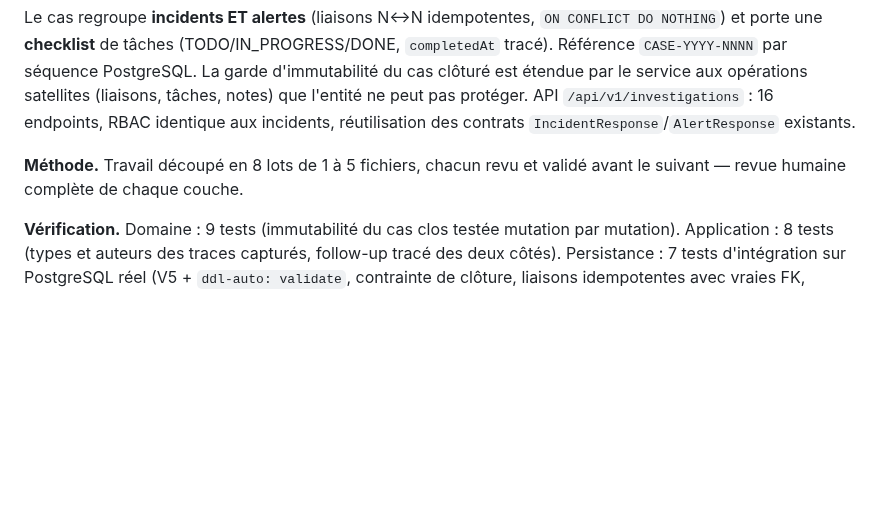
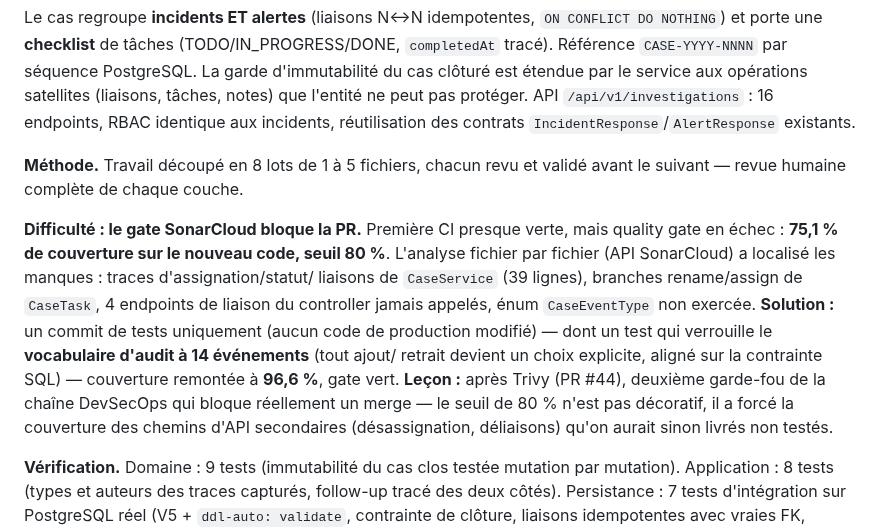
Before and after one commit to imanehajjou2025-lab/smartsoc-enterprise, a Markdown page: docs/rapport-pfe/journal-de-bord.md, the part around the change. GitHub-like rendering; blank space fills up the shorter version.

Commit message:
docs(pfe): record the SonarCloud coverage gate episode on PR #45

```diff
--- a/docs/rapport-pfe/journal-de-bord.md
+++ b/docs/rapport-pfe/journal-de-bord.md
@@ -811,6 +811,22 @@ notes) que l'entité ne peut pas protéger. API `/api/v1/investigations` :
 **Méthode.** Travail découpé en 8 lots de 1 à 5 fichiers, chacun revu et
 validé avant le suivant — revue humaine complète de chaque couche.
 
+**Difficulté : le gate SonarCloud bloque la PR.** Première CI presque
+verte, mais quality gate en échec : **75,1 % de couverture sur le
+nouveau code, seuil 80 %**. L'analyse fichier par fichier (API
+SonarCloud) a localisé les manques : traces d'assignation/statut/
+liaisons de `CaseService` (39 lignes), branches rename/assign de
+`CaseTask`, 4 endpoints de liaison du controller jamais appelés, énum
+`CaseEventType` non exercée. **Solution :** un commit de tests
+uniquement (aucun code de production modifié) — dont un test qui
+verrouille le **vocabulaire d'audit à 14 événements** (tout ajout/
+retrait devient un choix explicite, aligné sur la contrainte SQL) —
+couverture remontée à **96,6 %**, gate vert. **Leçon :** après Trivy
+(PR #44), deuxième garde-fou de la chaîne DevSecOps qui bloque
+réellement un merge — le seuil de 80 % n'est pas décoratif, il a forcé
+la couverture des chemins d'API secondaires (désassignation,
+déliaisons) qu'on aurait sinon livrés non testés.
+
 **Vérification.** Domaine : 9 tests (immutabilité du cas clos testée
 mutation par mutation). Application : 8 tests (types et auteurs des
 traces capturés, follow-up tracé des deux côtés). Persistance : 7 tests
```
